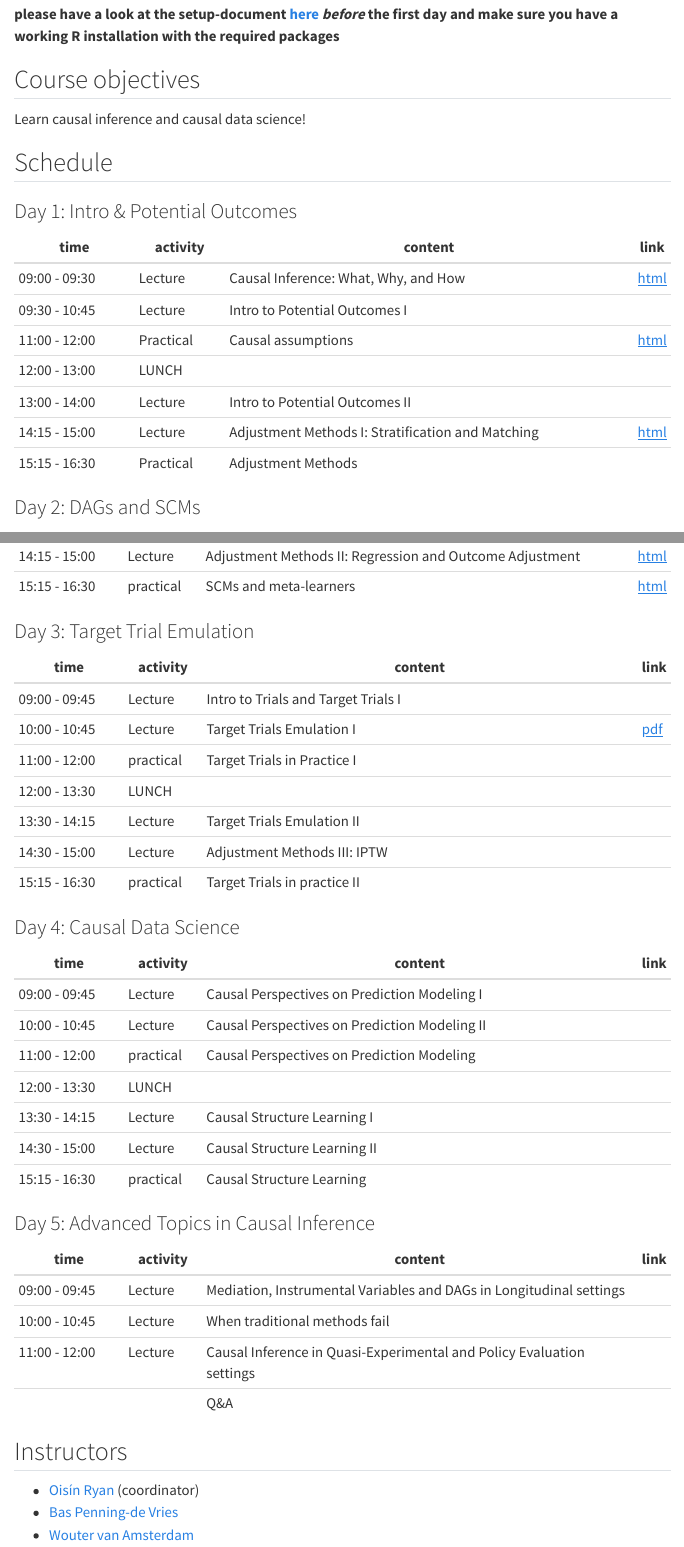
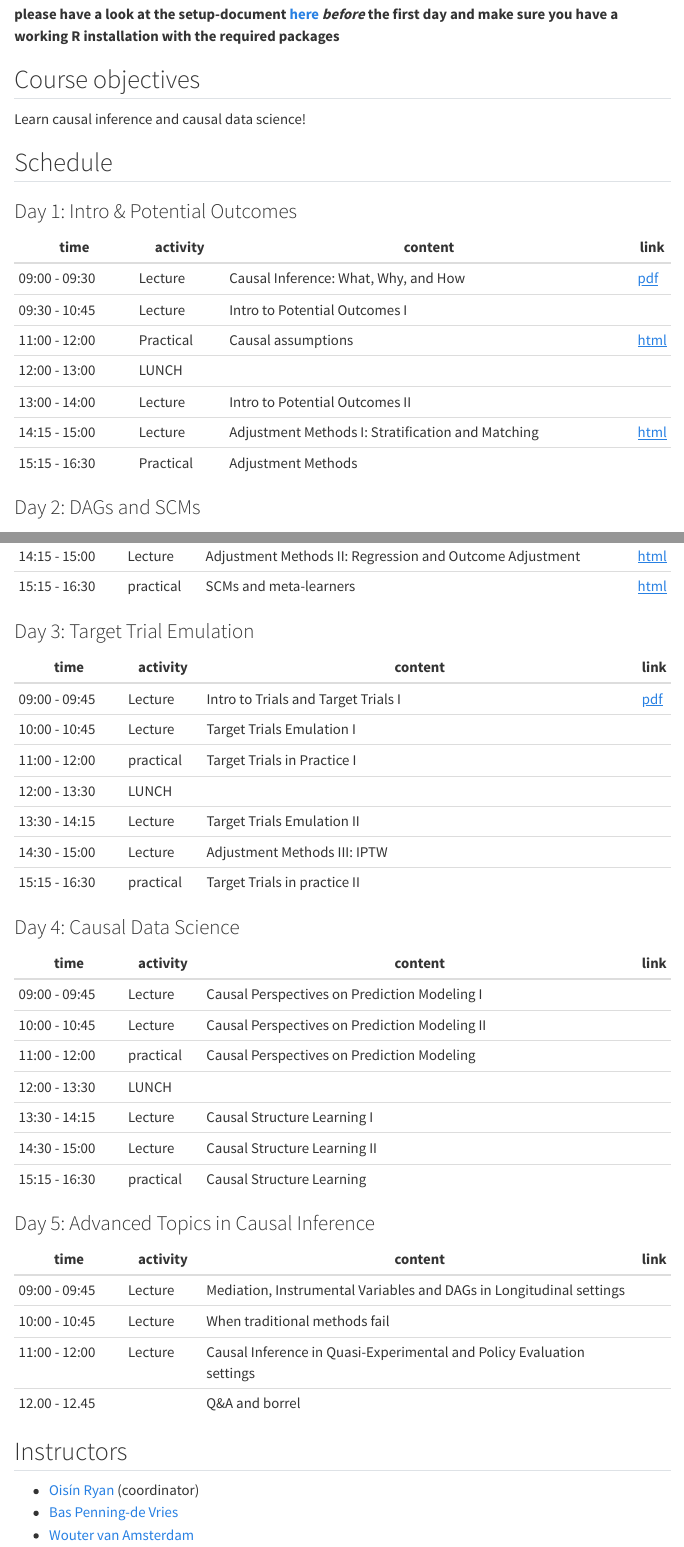
Before and after one commit to vanAmsterdam/causal-data-science-summerschool, a Quarto document (index.qmd): the page in a window 1100 px wide, from 150 px down, and a second part further down, joined at a grey line. Rendered offline with R 4.5, knitr and Pandoc in place of Quarto, with nearby package versions; the code chunks are not run, so their results and figures are left out; menus at the side of the page are left out.

Commit message:
fix index links

```diff
--- a/index.qmd
+++ b/index.qmd
@@ -16,7 +16,7 @@ Learn causal inference and causal data science!
 
 | time | activity   | content              | link |
 |---------------|-----------|---------------------------------------------------|-|
-| 09:00 - 09:30 | Lecture   | Causal Inference: What, Why, and How              |[html](lectures/day1-potentialoutcomes/lecture_day1.pdf) |
+| 09:00 - 09:30 | Lecture   | Causal Inference: What, Why, and How              |[pdf](lectures/day1-potentialoutcomes/lecture_day1.pdf) |
 | 09:30 - 10:45 | Lecture   | Intro to Potential Outcomes I                     | |
 | 11:00 - 12:00 | Practical | Causal assumptions                                |[html](practicals/11_poutcomes/day1_practical.html) |
 | 12:00 - 13:00 | LUNCH     |                                                   | |
@@ -40,8 +40,8 @@ Learn causal inference and causal data science!
 
 | time | activity   | content              | link |
 |---------------|-----------|----------------------------------------------------------|-|
-| 09:00 - 09:45 | Lecture   | Intro to Trials and Target Trials I | |
-| 10:00 - 10:45 | Lecture   | Target Trials Emulation I           |[pdf](lectures/day3-tte/LectureDay3.pdf) |
+| 09:00 - 09:45 | Lecture   | Intro to Trials and Target Trials I |[pdf](lectures/day3-tte/LectureDay3.pdf) |
+| 10:00 - 10:45 | Lecture   | Target Trials Emulation I           | |
 | 11:00 - 12:00 | practical | Target Trials in Practice I         | |
 | 12:00 - 13:30 | LUNCH     |                                     | |
 | 13:30 - 14:15 | Lecture   | Target Trials Emulation II          | |
@@ -67,7 +67,7 @@ Learn causal inference and causal data science!
 | 09:00 - 09:45 | Lecture  | Mediation, Instrumental Variables and DAGs in Longitudinal settings   | |
 | 10:00 - 10:45 | Lecture  | When traditional methods fail                                         | |
 | 11:00 - 12:00 | Lecture  | Causal Inference in Quasi-Experimental and Policy Evaluation settings | |
-|               |          | Q&A                                                                   | |
+| 12.00 - 12.45 |          | Q&A and borrel                                                        | |
 
 ## Instructors
 
```
